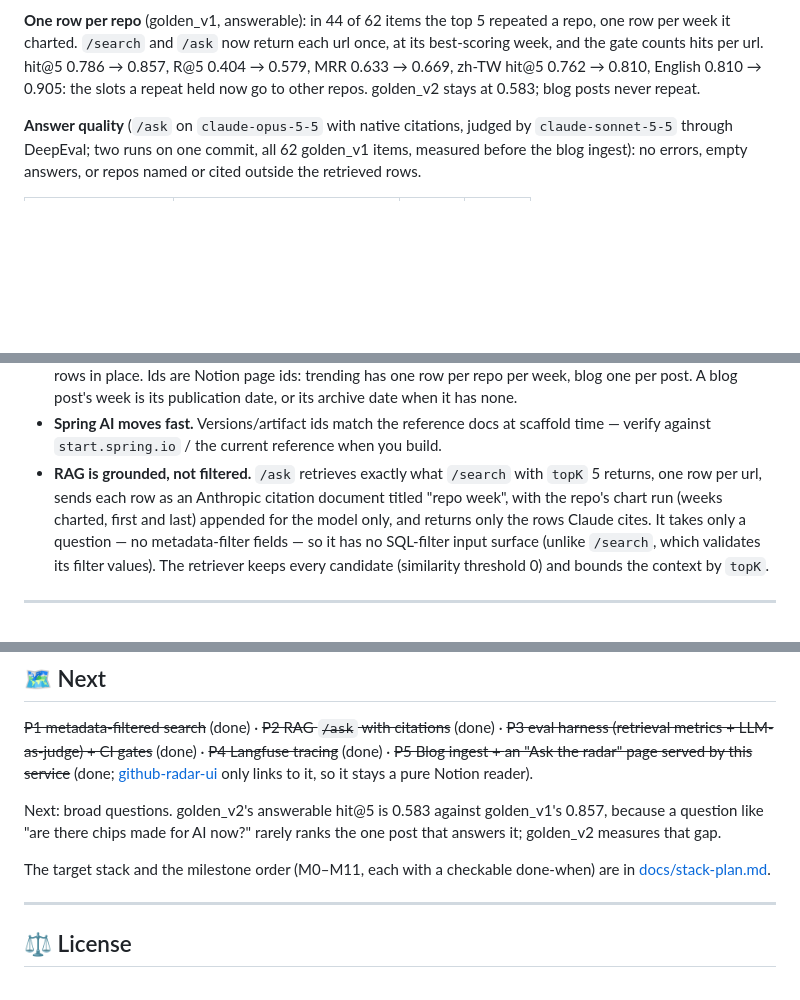
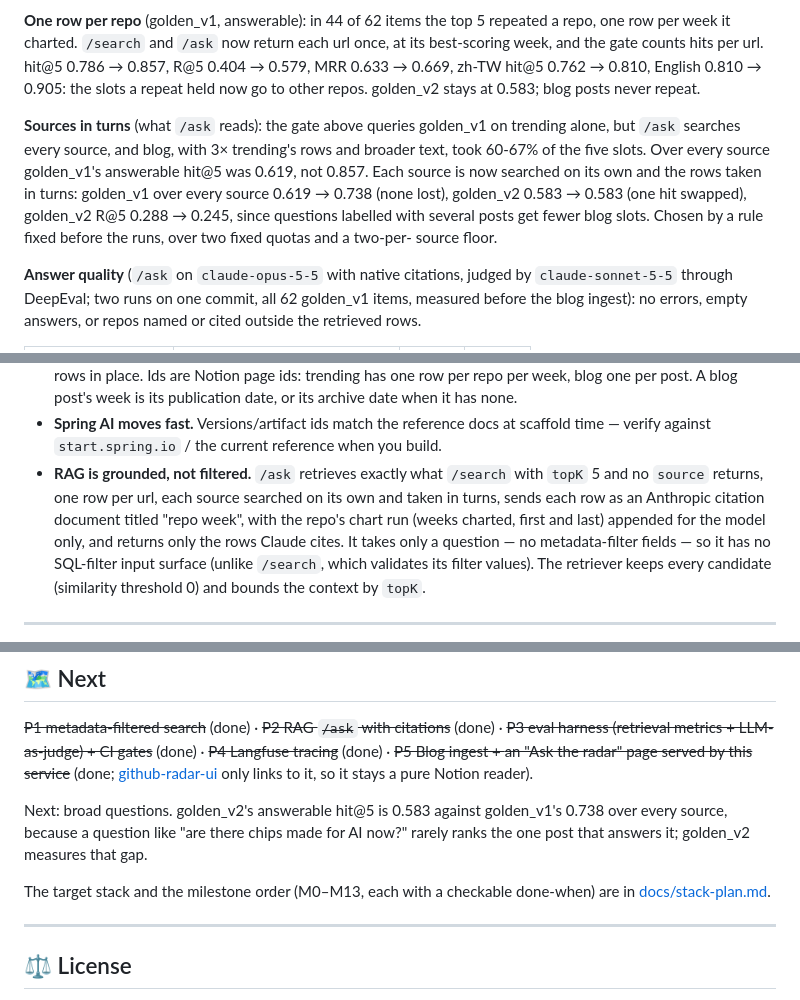
Before and after one commit to zexion7873/radar-rag, a Markdown page: README.md, 3 parts joined by grey strips. Drawn GitHub-style; blank space fills up the shorter version.

Commit message:
docs: record balanced sources and which gate measures /ask
golden_v1's gate runs on trending alone, so its 0.857 is not what /ask
retrieves; README now reports golden_v1 over every source next to it,
and AGENTS says golden_v2 is the gate that measures /ask. The plan gains
M13 with the rule, the strategies it beat, and the R@5 it costs.

Co-Authored-By: Claude Opus 5.5 <noreply@anthropic.com>

```diff
--- a/README.md
+++ b/README.md
@@ -327,6 +327,14 @@ gate counts hits per url. hit@5 0.786 → 0.857, R@5 0.404 → 0.579, MRR 0.633
 0.762 → 0.810, English 0.810 → 0.905: the slots a repeat held now go to other repos. golden_v2 stays at
 0.583; blog posts never repeat.
 
+**Sources in turns** (what `/ask` reads): the gate above queries golden_v1 on trending alone, but `/ask`
+searches every source, and blog, with 3× trending's rows and broader text, took 60-67% of the five
+slots. Over every source golden_v1's answerable hit@5 was 0.619, not 0.857. Each source is now searched
+on its own and the rows taken in turns: golden_v1 over every source 0.619 → 0.738 (none lost), golden_v2
+0.583 → 0.583 (one hit swapped), golden_v2 R@5 0.288 → 0.245, since questions labelled with several
+posts get fewer blog slots. Chosen by a rule fixed before the runs, over two fixed quotas and a two-per-
+source floor.
+
 **Answer quality** (`/ask` on `claude-opus-5-5` with native citations, judged by
 `claude-sonnet-5-5` through DeepEval; two runs on one commit, all 62 golden_v1 items, measured before
 the blog ingest): no errors, empty answers, or repos named or cited outside the retrieved rows.
@@ -366,8 +374,8 @@ means. A run costs about $3.3.
   when it has none.
 - **Spring AI moves fast.** Versions/artifact ids match the reference docs at scaffold time —
   verify against `start.spring.io` / the current reference when you build.
-- **RAG is grounded, not filtered.** `/ask` retrieves exactly what `/search` with `topK` 5 returns,
-  one row per url, sends each row as an Anthropic citation document titled "repo week", with the
+- **RAG is grounded, not filtered.** `/ask` retrieves exactly what `/search` with `topK` 5 and no
+  `source` returns, one row per url, each source searched on its own and taken in turns, sends each row as an Anthropic citation document titled "repo week", with the
   repo's chart run (weeks charted, first and last) appended for the model only, and returns only
   the rows Claude cites. It takes only a question — no
   metadata-filter fields — so it has no SQL-filter input surface (unlike `/search`, which validates its filter values). The retriever keeps every
@@ -401,11 +409,11 @@ harness (retrieval metrics + LLM-as-judge) + CI gates~~ (done) · ~~P4 Langfuse
 an "Ask the radar" page served by this service~~ (done; [github-radar-ui](https://github.com/zexion7873/github-radar-ui) only links to it, so it
 stays a pure Notion reader).
 
-Next: broad questions. golden_v2's answerable hit@5 is 0.583 against golden_v1's 0.857, because a question
+Next: broad questions. golden_v2's answerable hit@5 is 0.583 against golden_v1's 0.738 over every source, because a question
 like "are there chips made for AI now?" rarely ranks the one post that answers it; golden_v2 measures that
 gap.
 
-The target stack and the milestone order (M0–M11, each with a checkable done-when) are in
+The target stack and the milestone order (M0–M13, each with a checkable done-when) are in
 [docs/stack-plan.md](docs/stack-plan.md).
 
 ---
```
Also changed, not shown: AGENTS.md (+2 -1 lines), docs/stack-plan.md (+3 -0 lines).
